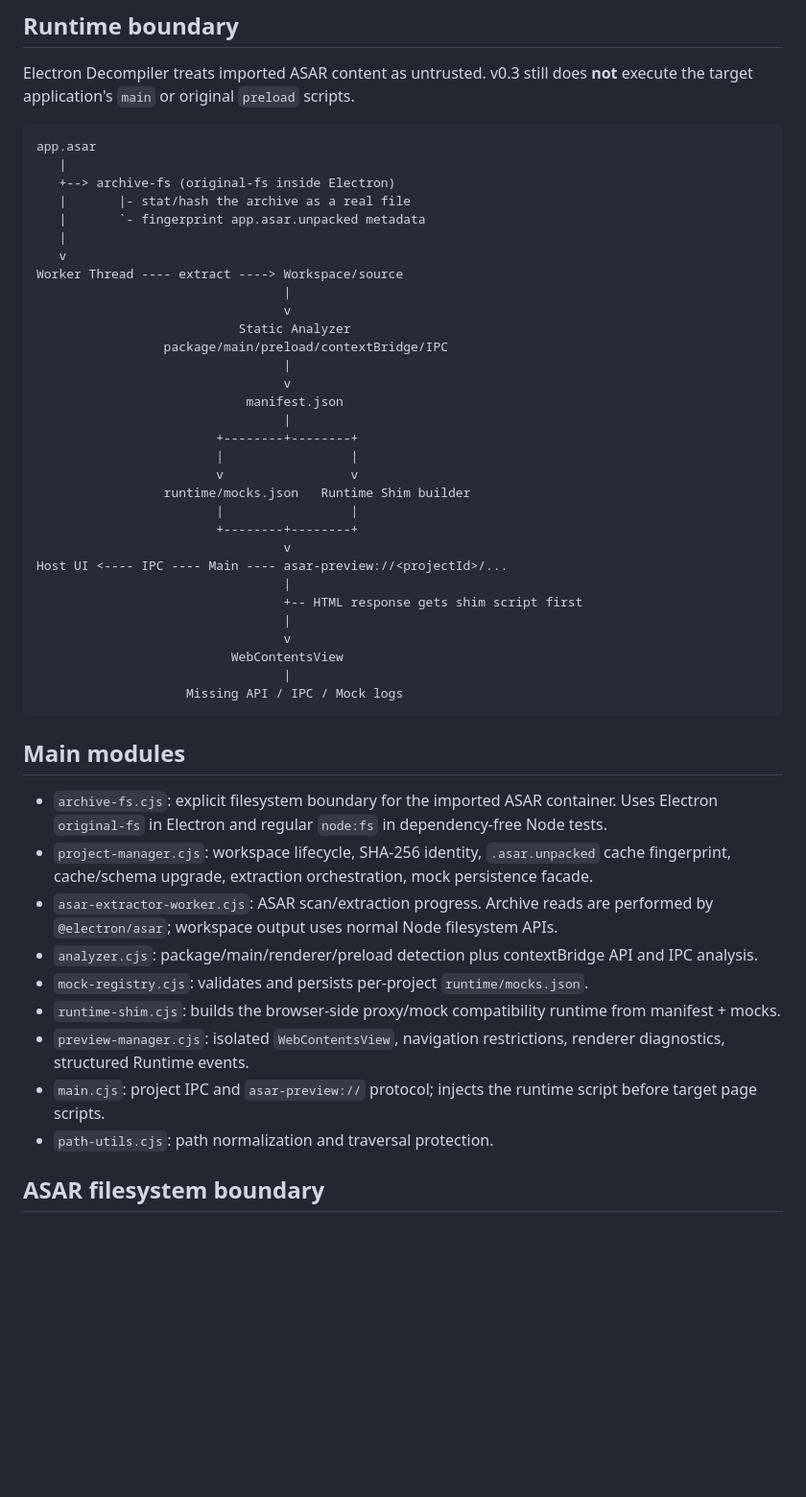
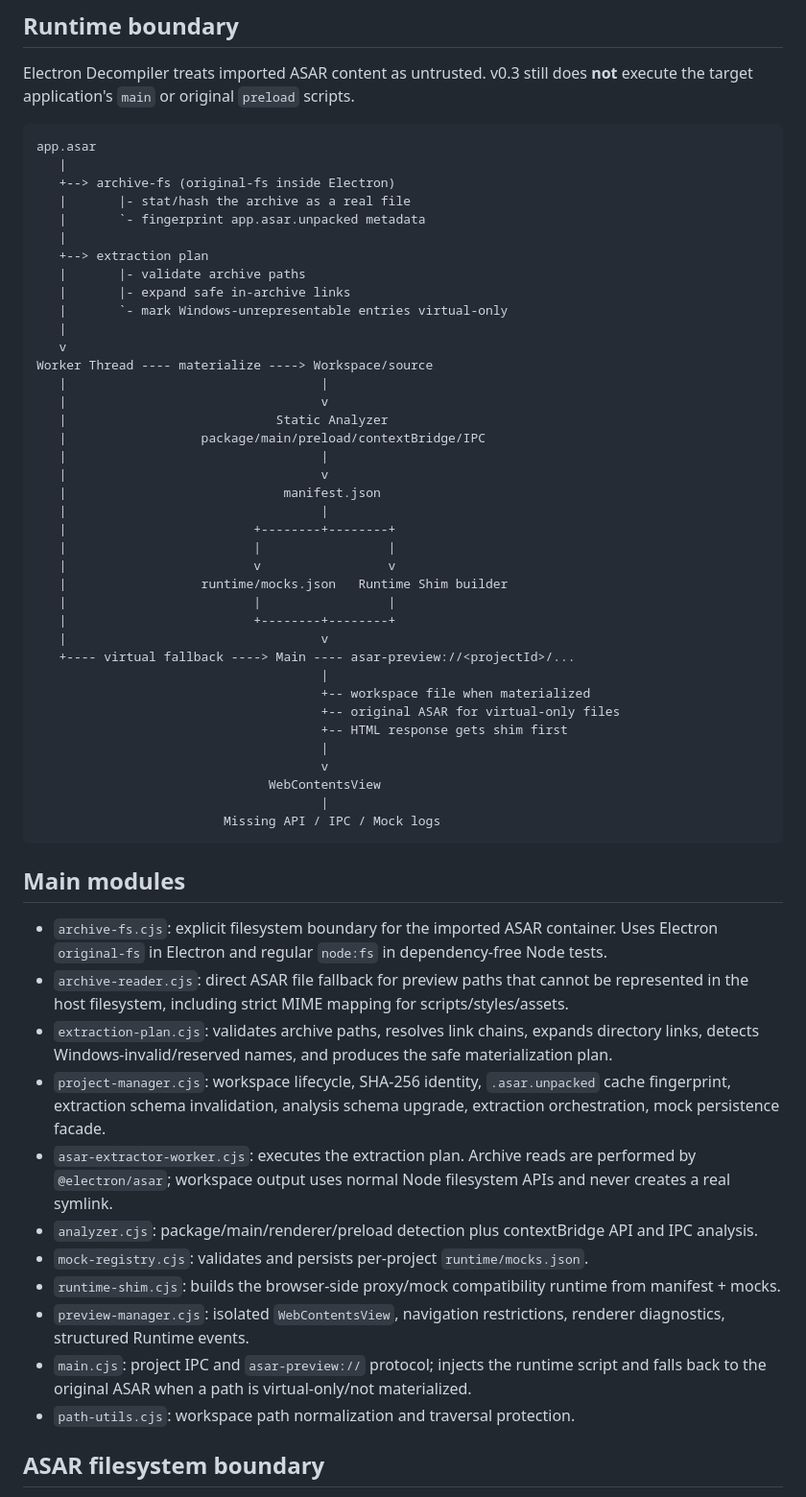
Before and after one commit to devh0407/electron-decompiler, a Markdown page: docs/ARCHITECTURE.md, the part around one of its changes. Shown at 96% size. Drawn GitHub-style; blank space fills up the shorter version.

Commit message:
document ASAR link materialization

````diff
--- a/docs/ARCHITECTURE.md
+++ b/docs/ARCHITECTURE.md
@@ -11,44 +11,53 @@ app.asar
    |       |- stat/hash the archive as a real file
    |       `- fingerprint app.asar.unpacked metadata
    |
+   +--> extraction plan
+   |       |- validate archive paths
+   |       |- expand safe in-archive links
+   |       `- mark Windows-unrepresentable entries virtual-only
+   |
    v
-Worker Thread ---- extract ----> Workspace/source
-                                 |
-                                 v
-                           Static Analyzer
-                 package/main/preload/contextBridge/IPC
-                                 |
-                                 v
-                            manifest.json
-                                 |
-                        +--------+--------+
-                        |                 |
-                        v                 v
-                 runtime/mocks.json   Runtime Shim builder
-                        |                 |
-                        +--------+--------+
-                                 v
-Host UI <---- IPC ---- Main ---- asar-preview://<projectId>/...
-                                 |
-                                 +-- HTML response gets shim script first
-                                 |
-                                 v
-                          WebContentsView
-                                 |
-                    Missing API / IPC / Mock logs
+Worker Thread ---- materialize ----> Workspace/source
+   |                                  |
+   |                                  v
+   |                            Static Analyzer
+   |                  package/main/preload/contextBridge/IPC
+   |                                  |
+   |                                  v
+   |                             manifest.json
+   |                                  |
+   |                         +--------+--------+
+   |                         |                 |
+   |                         v                 v
+   |                  runtime/mocks.json   Runtime Shim builder
+   |                         |                 |
+   |                         +--------+--------+
+   |                                  v
+   +---- virtual fallback ----> Main ---- asar-preview://<projectId>/...
+                                      |
+                                      +-- workspace file when materialized
+                                      +-- original ASAR for virtual-only files
+                                      +-- HTML response gets shim first
+                                      |
+                                      v
+                               WebContentsView
+                                      |
+                         Missing API / IPC / Mock logs
 ```
 
 ## Main modules
 
 - `archive-fs.cjs`: explicit filesystem boundary for the imported ASAR container. Uses Electron `original-fs` in Electron and regular `node:fs` in dependency-free Node tests.
-- `project-manager.cjs`: workspace lifecycle, SHA-256 identity, `.asar.unpacked` cache fingerprint, cache/schema upgrade, extraction orchestration, mock persistence facade.
-- `asar-extractor-worker.cjs`: ASAR scan/extraction progress. Archive reads are performed by `@electron/asar`; workspace output uses normal Node filesystem APIs.
+- `archive-reader.cjs`: direct ASAR file fallback for preview paths that cannot be represented in the host filesystem, including strict MIME mapping for scripts/styles/assets.
+- `extraction-plan.cjs`: validates archive paths, resolves link chains, expands directory links, detects Windows-invalid/reserved names, and produces the safe materialization plan.
+- `project-manager.cjs`: workspace lifecycle, SHA-256 identity, `.asar.unpacked` cache fingerprint, extraction schema invalidation, analysis schema upgrade, extraction orchestration, mock persistence facade.
+- `asar-extractor-worker.cjs`: executes the extraction plan. Archive reads are performed by `@electron/asar`; workspace output uses normal Node filesystem APIs and never creates a real symlink.
 - `analyzer.cjs`: package/main/renderer/preload detection plus contextBridge API and IPC analysis.
 - `mock-registry.cjs`: validates and persists per-project `runtime/mocks.json`.
 - `runtime-shim.cjs`: builds the browser-side proxy/mock compatibility runtime from manifest + mocks.
 - `preview-manager.cjs`: isolated `WebContentsView`, navigation restrictions, renderer diagnostics, structured Runtime events.
-- `main.cjs`: project IPC and `asar-preview://` protocol; injects the runtime script before target page scripts.
-- `path-utils.cjs`: path normalization and traversal protection.
+- `main.cjs`: project IPC and `asar-preview://` protocol; injects the runtime script and falls back to the original ASAR when a path is virtual-only/not materialized.
+- `path-utils.cjs`: workspace path normalization and traversal protection.
 
 ## ASAR filesystem boundary
 
````
Also changed, not shown: other parts of docs/ARCHITECTURE.md (+30 -2 lines).
